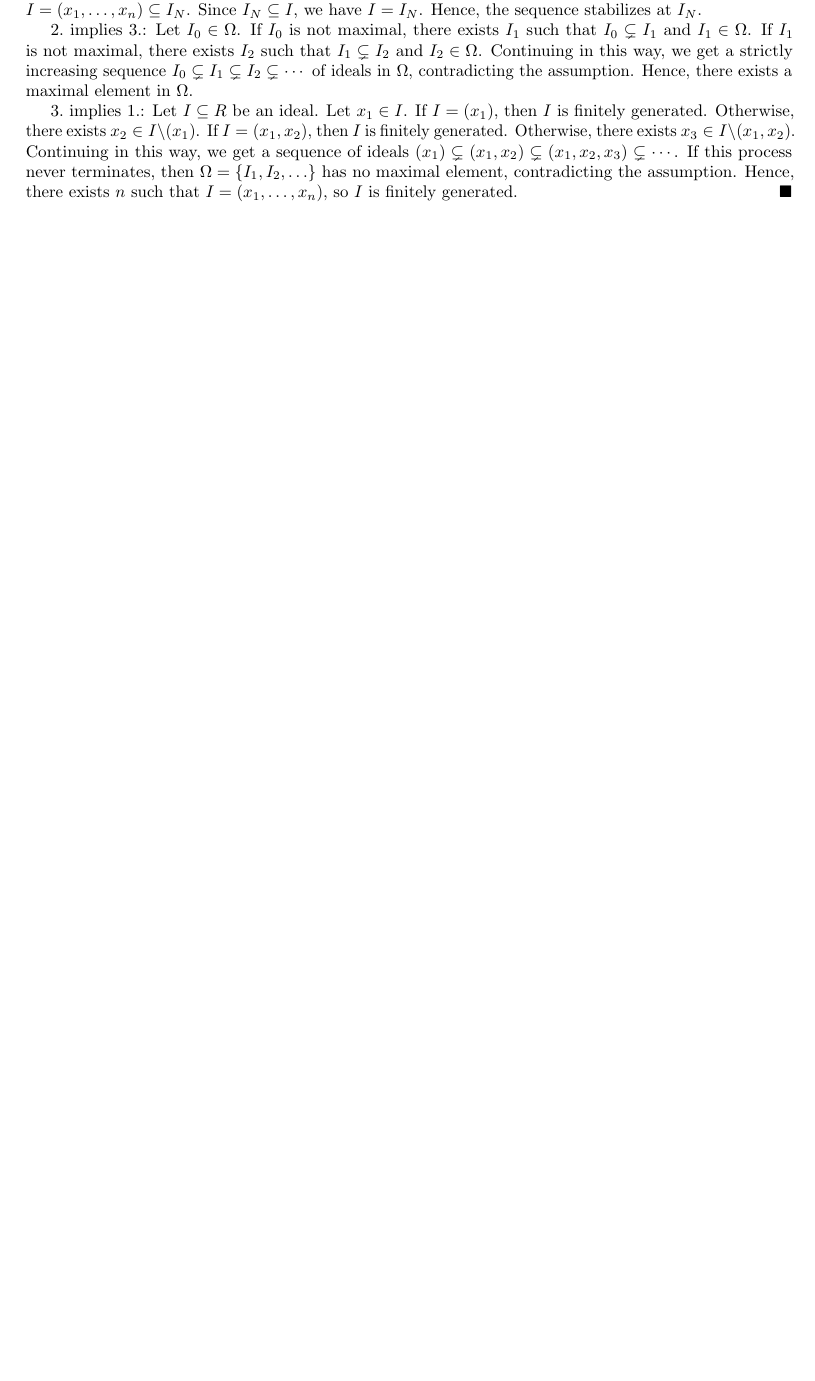
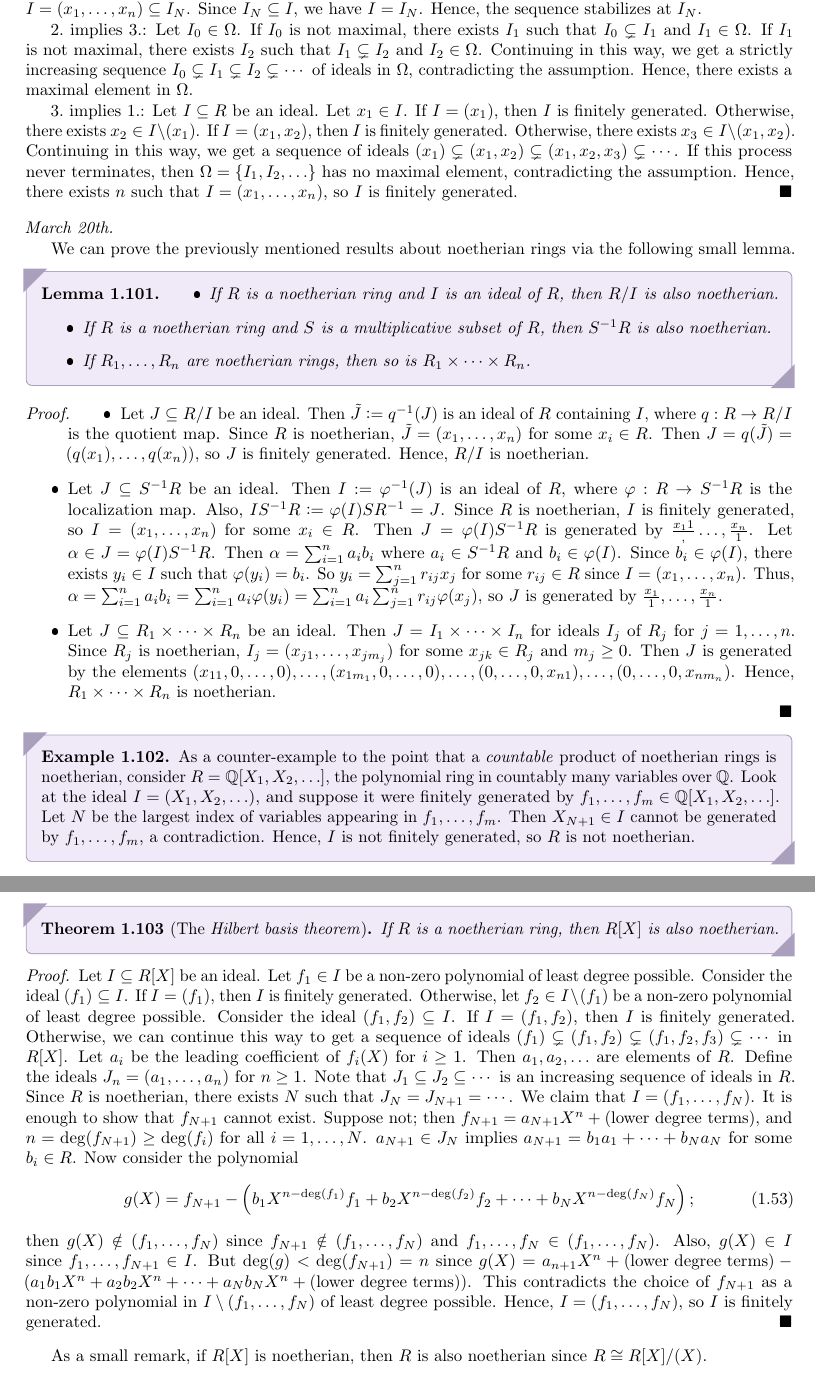
Before and after one commit to MaxMight01/ISI_Fourth_Semester, a LaTeX thesis (subjects/Rings_and_Modules/ram.tex, which reads subjects/Rings_and_Modules/chapters/ch01.tex): part of page 27 of 29 before the commit and two parts of pages 27 and 28 of 31 after it, the two joined at a grey line, cut so that both start at the same text, the shorter picture padded with empty space. The pictures show the PDF file subjects/Rings_and_Modules/ram.pdf that the author committed with the source.

Commit message:
RAM, Mar 20th

```diff
--- a/subjects/Rings_and_Modules/chapters/ch01.tex
+++ b/subjects/Rings_and_Modules/chapters/ch01.tex
@@ -1028,3 +1028,39 @@ Any ring satisfying any (all) of the three conclusions is termed a \eax{noetheri
 
     3.~implies 1.: Let $I \subseteq R$ be an ideal. Let $x_{1} \in I$. If $I = (x_{1})$, then $I$ is finitely generated. Otherwise, there exists $x_{2} \in I \setminus (x_{1})$. If $I = (x_{1},x_{2})$, then $I$ is finitely generated. Otherwise, there exists $x_{3} \in I \setminus (x_{1},x_{2})$. Continuing in this way, we get a sequence of ideals $(x_{1}) \subsetneq (x_{1},x_{2}) \subsetneq (x_{1},x_{2},x_{3}) \subsetneq \cdots$. If this process never terminates, then $\Omega = \{I_{1},I_{2},\ldots\}$ has no maximal element, contradicting the assumption. Hence, there exists $n$ such that $I = (x_{1},\ldots,x_{n})$, so $I$ is finitely generated.
 \end{proof}
+
+\noindent \textit{March 20th.}
+
+We can prove the previously mentioned results about noetherian rings via the following small lemma.
+
+\begin{lemma}
+    \begin{itemize}
+        \item If $R$ is a noetherian ring and $I$ is an ideal of $R$, then $R/I$ is also noetherian.
+        \item If $R$ is a noetherian ring and $S$ is a multiplicative subset of $R$, then $S^{-1}R$ is also noetherian.
+        \item If $R_{1},\ldots,R_{n}$ are noetherian rings, then so is $R_{1} \times \cdots \times R_{n}$.
+    \end{itemize}
+\end{lemma}
+\begin{proof}
+    \begin{itemize}
+        \item Let $J \subseteq R/I$ be an ideal. Then $\tilde{J} \defeq q^{-1}(J)$ is an ideal of $R$ containing $I$, where $q : R \to R/I$ is the quotient map. Since $R$ is noetherian, $\tilde{J} = (x_{1},\ldots,x_{n})$ for some $x_{i} \in R$. Then $J = q(\tilde{J}) = (q(x_{1}),\ldots,q(x_{n}))$, so $J$ is finitely generated. Hence, $R/I$ is noetherian.
+        \item Let $J \subseteq S^{-1}R$ be an ideal. Then $I \defeq \varphi^{-1}(J)$ is an ideal of $R$, where $\varphi : R \to S^{-1}R$ is the localization map. Also, $IS^{-1}R \defeq \varphi(I)SR^{-1} = J$. Since $R$ is noetherian, $I$ is finitely generated, so $I = (x_{1},\ldots,x_{n})$ for some $x_{i} \in R$. Then $J = \varphi(I)S^{-1}R$ is generated by $\frac{x_{1}{1}},\ldots,\frac{x_{n}}{1}$. Let $\alpha \in J = \varphi(I)S^{-1}R$. Then $\alpha = \sum_{i=1}^{n} a_{i}b_{i}$ where $a_{i} \in S^{-1}R$ and $b_{i} \in \varphi(I)$. Since $b_{i} \in \varphi(I)$, there exists $y_{i} \in I$ such that $\varphi(y_{i}) = b_{i}$. So $y_{i} = \sum_{j=1}^{n} r_{ij} x_{j}$ for some $r_{ij} \in R$ since $I = (x_{1},\ldots,x_{n})$. Thus, $\alpha = \sum_{i=1}^{n} a_{i} b_{i} = \sum_{i=1}^{n} a_{i} \varphi(y_{i}) = \sum_{i=1}^{n} a_{i} \sum_{j=1}^{n} r_{ij} \varphi(x_{j})$, so $J$ is generated by $\frac{x_{1}}{1},\ldots,\frac{x_{n}}{1}$.
+        \item Let $J \subseteq R_{1} \times \cdots \times R_{n}$ be an ideal. Then $J = I_{1} \times \cdots \times I_{n}$ for ideals $I_{j}$ of $R_{j}$ for $j = 1,\ldots,n$. Since $R_{j}$ is noetherian, $I_{j} = (x_{j1},\ldots,x_{jm_{j}})$ for some $x_{jk} \in R_{j}$ and $m_{j} \geq 0$. Then $J$ is generated by the elements $(x_{11},0,\ldots,0),\ldots,(x_{1m_{1}},0,\ldots,0),\ldots,(0,\ldots,0,x_{n1}),\ldots,(0,\ldots,0,x_{nm_{n}})$. Hence, $R_{1} \times \cdots \times R_{n}$ is noetherian.
+    \end{itemize}
+\end{proof}
+
+\begin{example}
+    As a counter-example to the point that a \textit{countable} product of noetherian rings is noetherian, consider $R = \Q[X_{1},X_{2},\ldots]$, the polynomial ring in countably many variables over $\Q$. Look at the ideal $I = (X_{1},X_{2},\ldots)$, and suppose it were finitely generated by $f_{1},\ldots,f_{m} \in \Q[X_{1},X_{2},\ldots]$. Let $N$ be the largest index of variables appearing in $f_{1},\ldots,f_{m}$. Then $X_{N+1} \in I$ cannot be generated by $f_{1},\ldots,f_{m}$, a contradiction. Hence, $I$ is not finitely generated, so $R$ is not noetherian.
+\end{example}
+
+\begin{theorem}[The \eax{Hilbert basis theorem}]
+    If $R$ is a noetherian ring, then $R[X]$ is also noetherian.
+\end{theorem}
+\begin{proof}
+    Let $I \subseteq R[X]$ be an ideal. Let $f_{1} \in I$ be a non-zero polynomial of least degree possible. Consider the ideal $(f_{1}) \subseteq I$. If $I = (f_{1})$, then $I$ is finitely generated. Otherwise, let $f_{2} \in I \setminus (f_{1})$ be a non-zero polynomial of least degree possible. Consider the ideal $(f_{1},f_{2}) \subseteq I$. If $I = (f_{1},f_{2})$, then $I$ is finitely generated. Otherwise, we can continue this way to get a sequence of ideals $(f_{1}) \subsetneq (f_{1},f_{2}) \subsetneq (f_{1},f_{2},f_{3}) \subsetneq \cdots$ in $R[X]$. Let $a_{i}$ be the leading coefficient of $f_{i}(X)$ for $i \geq 1$. Then $a_{1},a_{2},\ldots$ are elements of $R$. Define the ideals $J_{n} = (a_{1},\ldots,a_{n})$ for $n \geq 1$. Note that $J_{1} \subseteq J_{2} \subseteq \cdots$ is an increasing sequence of ideals in $R$. Since $R$ is noetherian, there exists $N$ such that $J_{N} = J_{N+1} = \cdots$. We claim that $I = (f_{1},\ldots,f_{N})$. It is enough to show that $f_{N+1}$ cannot exist. Suppose not; then $f_{N+1} = a_{N+1} X^{n} + \text{(lower degree terms)}$, and $n = \deg(f_{N+1}) \geq \deg(f_{i})$ for all $i = 1,\ldots,N$. $a_{N+1} \in J_{N}$ implies $a_{N+1} = b_{1}a_{1} + \cdots + b_{N} a_{N}$ for some $b_{i} \in R$. Now consider the polynomial
+    \begin{align}
+        g(X) = f_{N+1} - \left( b_{1} X^{n-\deg(f_{1})}f_{1} + b_{2} X^{n-\deg(f_{2})}f_{2} + \cdots + b_{N} X^{n-\deg(f_{N})}f_{N} \right);
+    \end{align}
+    then $g(X) \notin (f_{1},\ldots,f_{N})$ since $f_{N+1} \notin (f_{1},\ldots,f_{N})$ and $f_{1},\ldots,f_{N} \in (f_{1},\ldots,f_{N})$. Also, $g(X) \in I$ since $f_{1},\ldots,f_{N+1} \in I$. But $\deg(g) < \deg(f_{N+1}) = n$ since $g(X) = a_{n+1} X^{n} + \text{(lower degree terms)} - \left( a_{1}b_{1}X^{n} + a_{2}b_{2}X^{n} + \cdots + a_{N}b_{N}X^{n} + \text{(lower degree terms)} \right)$. This contradicts the choice of $f_{N+1}$ as a non-zero polynomial in $I \setminus (f_{1},\ldots,f_{N})$ of least degree possible. Hence, $I = (f_{1},\ldots,f_{N})$, so $I$ is finitely generated.
+\end{proof}
+
+As a small remark, if $R[X]$ is noetherian, then $R$ is also noetherian since $R \cong R[X]/(X)$.
```
Also changed, not shown: subjects/Rings_and_Modules/chapters/ch02.tex (added, +46 -0 lines), subjects/Rings_and_Modules/ram.tex (+1 -0 lines), subjects/Rings_and_Modules/ram.pdf.
